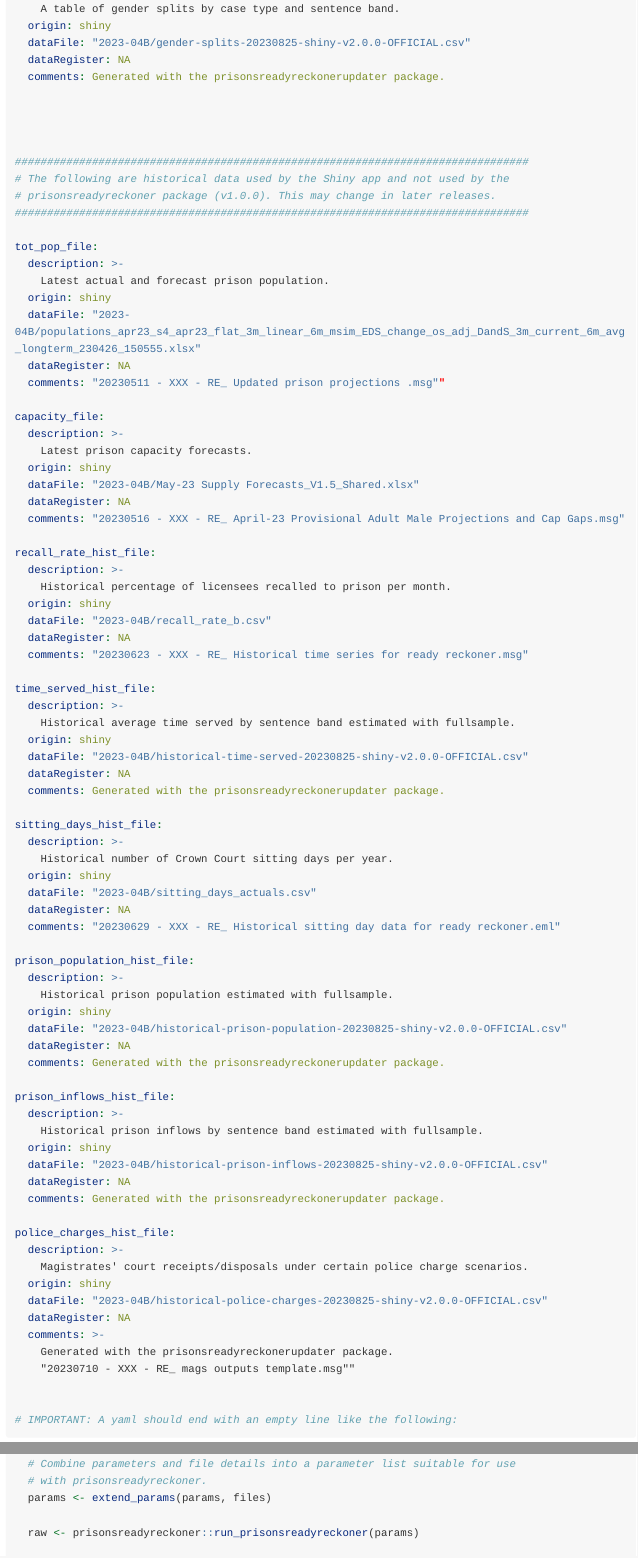
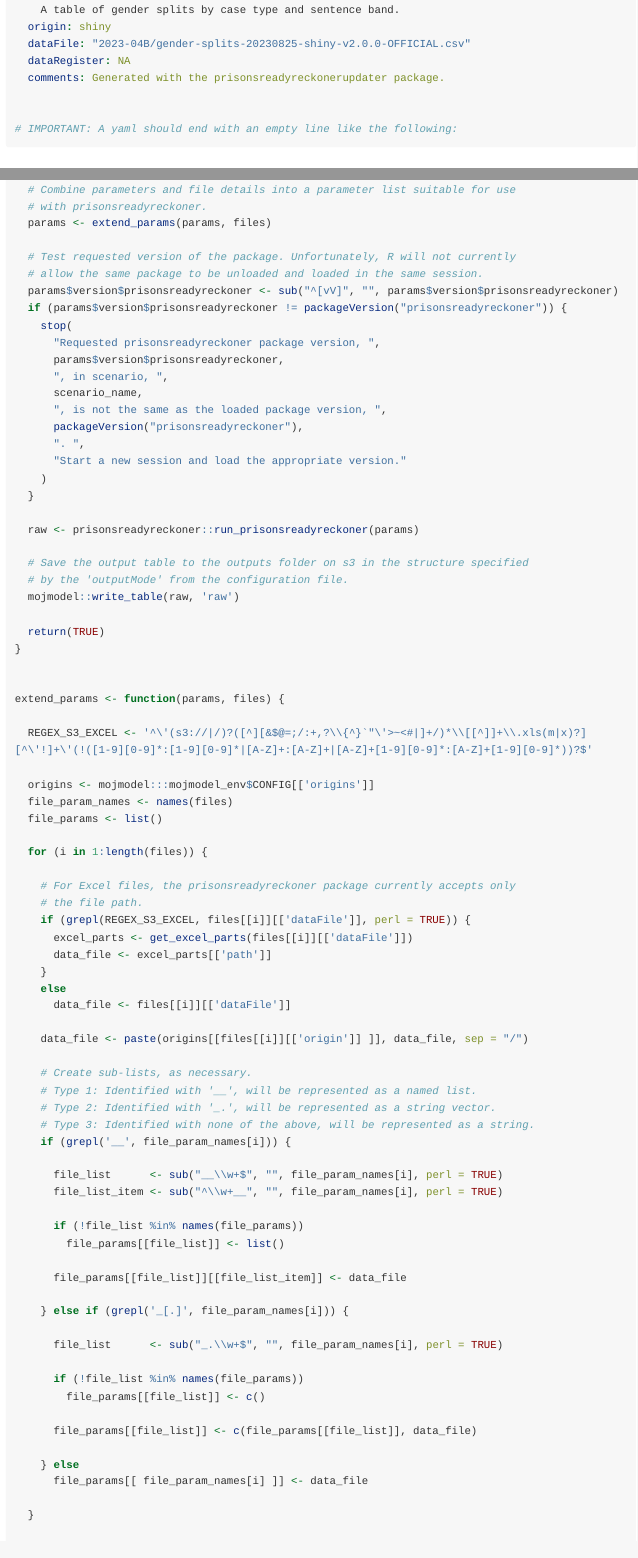
Before and after one commit to moj-analytical-services/prisonsreadyreckoner, an R Markdown document (vignettes/scenario-work.Rmd): the page in a window 1100 px wide, from 9360 px down before the commit and from 9380 px down after it, so that both start at the same text, and a second part further down, joined at a grey line. Rendered offline with R 4.5, knitr and Pandoc, with nearby package versions; long lines of code are wrapped.

Commit message:
Updated scenario work vignette with latest scripts and prepared to release v2.0.0.

````diff
--- a/vignettes/scenario-work.Rmd
+++ b/vignettes/scenario-work.Rmd
@@ -548,80 +549,6 @@ gender_splits_file:
   comments: Generated with the prisonsreadyreckonerupdater package.
 
 
-
-
-################################################################################
-# The following are historical data used by the Shiny app and not used by the
-# prisonsreadyreckoner package (v1.0.0). This may change in later releases.
-################################################################################
-
-tot_pop_file:
-  description: >-
-    Latest actual and forecast prison population.
-  origin: shiny
-  dataFile: "2023-04B/populations_apr23_s4_apr23_flat_3m_linear_6m_msim_EDS_change_os_adj_DandS_3m_current_6m_avg_longterm_230426_150555.xlsx"
-  dataRegister: NA
-  comments: "20230511 - XXX - RE_ Updated prison projections .msg""
-
-capacity_file:
-  description: >-
-    Latest prison capacity forecasts.
-  origin: shiny
-  dataFile: "2023-04B/May-23 Supply Forecasts_V1.5_Shared.xlsx"
-  dataRegister: NA
-  comments: "20230516 - XXX - RE_ April-23 Provisional Adult Male Projections and Cap Gaps.msg"
-
-recall_rate_hist_file:
-  description: >-
-    Historical percentage of licensees recalled to prison per month.
-  origin: shiny
-  dataFile: "2023-04B/recall_rate_b.csv"
-  dataRegister: NA
-  comments: "20230623 - XXX - RE_ Historical time series for ready reckoner.msg"
-
-time_served_hist_file:
-  description: >-
-    Historical average time served by sentence band estimated with fullsample.
-  origin: shiny
-  dataFile: "2023-04B/historical-time-served-20230825-shiny-v2.0.0-OFFICIAL.csv"
-  dataRegister: NA
-  comments: Generated with the prisonsreadyreckonerupdater package.
-
-sitting_days_hist_file:
-  description: >-
-    Historical number of Crown Court sitting days per year.
-  origin: shiny
-  dataFile: "2023-04B/sitting_days_actuals.csv"
-  dataRegister: NA
-  comments: "20230629 - XXX - RE_ Historical sitting day data for ready reckoner.eml"
-
-prison_population_hist_file:
-  description: >-
-    Historical prison population estimated with fullsample.
-  origin: shiny
-  dataFile: "2023-04B/historical-prison-population-20230825-shiny-v2.0.0-OFFICIAL.csv"
-  dataRegister: NA
-  comments: Generated with the prisonsreadyreckonerupdater package.
-
-prison_inflows_hist_file:
-  description: >-
-    Historical prison inflows by sentence band estimated with fullsample.
-  origin: shiny
-  dataFile: "2023-04B/historical-prison-inflows-20230825-shiny-v2.0.0-OFFICIAL.csv"
-  dataRegister: NA
-  comments: Generated with the prisonsreadyreckonerupdater package.
-
-police_charges_hist_file:
-  description: >-
-    Magistrates' court receipts/disposals under certain police charge scenarios.
-  origin: shiny
-  dataFile: "2023-04B/historical-police-charges-20230825-shiny-v2.0.0-OFFICIAL.csv"
-  dataRegister: NA
-  comments: >-
-    Generated with the prisonsreadyreckonerupdater package.
-    "20230710 - XXX - RE_ mags outputs template.msg""
-
-
 # IMPORTANT: A yaml should end with an empty line like the following:
 
 ```
@@ -654,6 +579,22 @@ main <- function(model_version, scenario_name, scenario_id, params, files, ...)
   # Combine parameters and file details into a parameter list suitable for use
   # with prisonsreadyreckoner.
   params <- extend_params(params, files)
+
+  # Test requested version of the package. Unfortunately, R will not currently
+  # allow the same package to be unloaded and loaded in the same session.
+  params$version$prisonsreadyreckoner <- sub("^[vV]", "", params$version$prisonsreadyreckoner)
+  if (params$version$prisonsreadyreckoner != packageVersion("prisonsreadyreckoner")) {
+    stop(
+      "Requested prisonsreadyreckoner package version, ",
+      params$version$prisonsreadyreckoner,
+      ", in scenario, ",
+      scenario_name,
+      ", is not the same as the loaded package version, ",
+      packageVersion("prisonsreadyreckoner"),
+      ". ",
+      "Start a new session and load the appropriate version."
+    )
+  }
 
   raw <- prisonsreadyreckoner::run_prisonsreadyreckoner(params)
 
@@ -684,10 +625,12 @@ extend_params <- function(params, files) {
     else
       data_file <- files[[i]][['dataFile']]
 
-    data_file <- paste(origins[[ files[[i]][['origin']] ]], data_file, sep = "/")
-
+    data_file <- paste(origins[[files[[i]][['origin']] ]], data_file, sep = "/")
 
     # Create sub-lists, as necessary.
+    # Type 1: Identified with '__', will be represented as a named list.
+    # Type 2: Identified with '_.', will be represented as a string vector.
+    # Type 3: Identified with none of the above, will be represented as a string.
     if (grepl('__', file_param_names[i])) {
 
       file_list      <- sub("__\\w+$", "", file_param_names[i], perl = TRUE)
@@ -698,7 +641,7 @@ extend_params <- function(params, files) {
 
       file_params[[file_list]][[file_list_item]] <- data_file
 
-    } else if (grepl('_.', file_param_names[i])) {
+    } else if (grepl('_[.]', file_param_names[i])) {
 
       file_list      <- sub("_.\\w+$", "", file_param_names[i], perl = TRUE)
 
````
Also changed, not shown: NEWS.md (+1 -1 lines), vignettes/scenario-work.Rmd (22 more changed lines), 1 other file.
